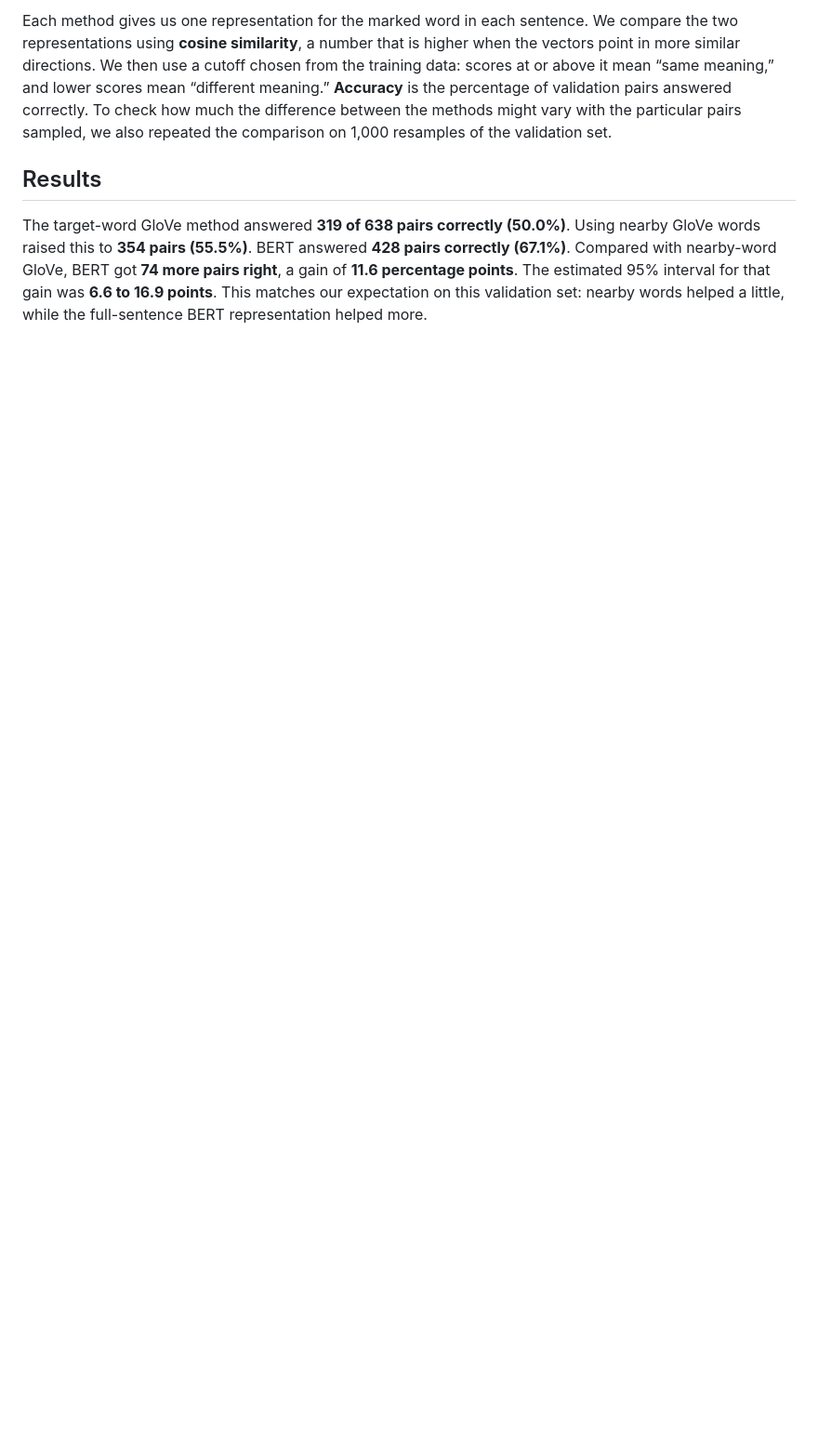
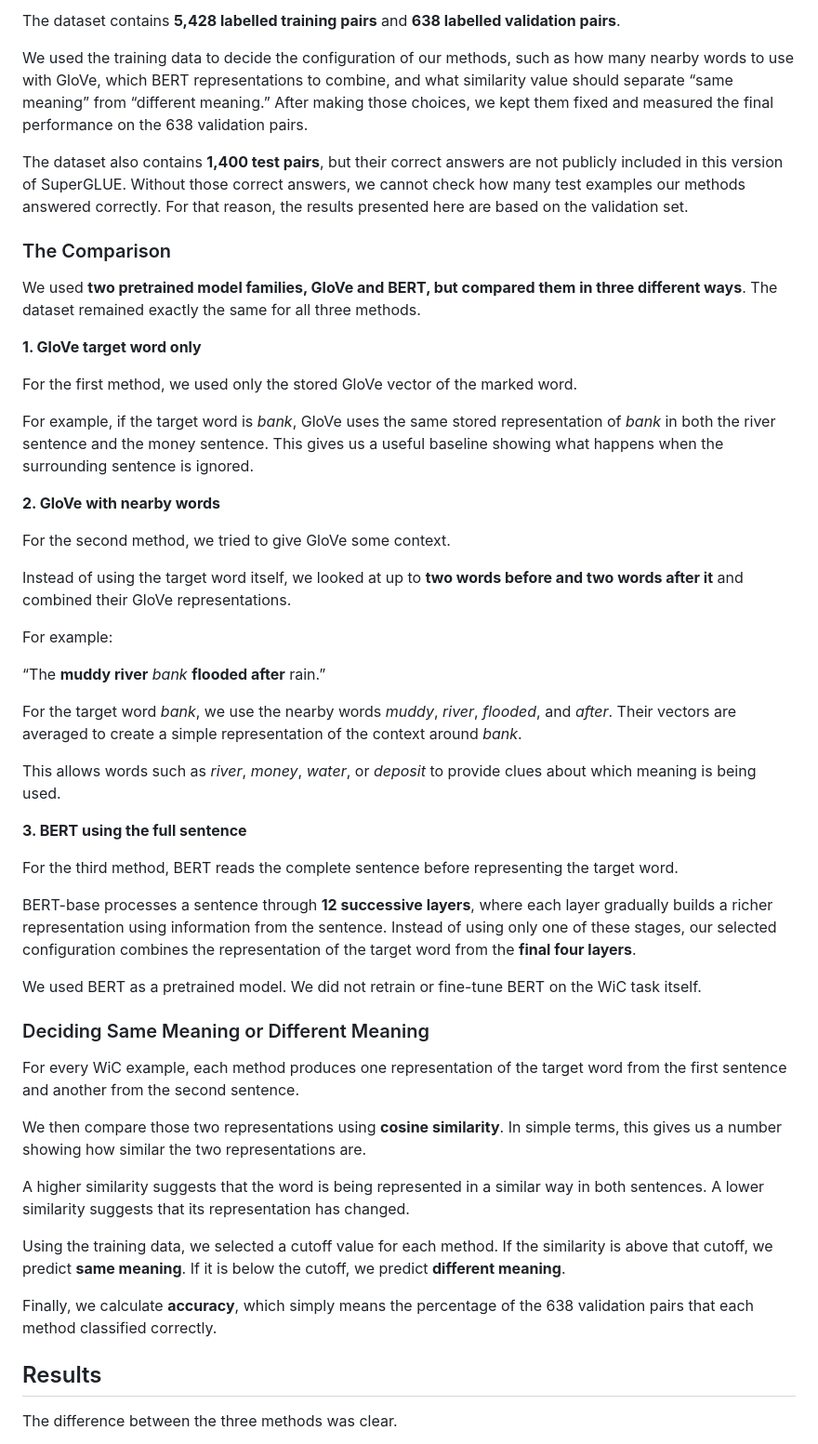
Before and after one commit to Mr-Dark-debug/static-contextual-ambiguity, a Markdown page: docs/poster_variation_1_text_draft.md, the part around one of its changes. Shown at 93% size. Rendered like a GitHub page; blank space fills up the shorter version.

```diff
--- a/docs/poster_variation_1_text_draft.md
+++ b/docs/poster_variation_1_text_draft.md
@@ -28,7 +54,55 @@ We used **two pretrained model families, GloVe and BERT, in three ways**. First,
 
-Each method gives us one representation for the marked word in each sentence. We compare the two representations using **cosine similarity**, a number that is higher when the vectors point in more similar directions. We then use a cutoff chosen from the training data: scores at or above it mean “same meaning,” and lower scores mean “different meaning.” **Accuracy** is the percentage of validation pairs answered correctly. To check how much the difference between the methods might vary with the particular pairs sampled, we also repeated the comparison on 1,000 resamples of the validation set.
+The dataset contains **5,428 labelled training pairs** and **638 labelled validation pairs**.
+
+We used the training data to decide the configuration of our methods, such as how many nearby words to use with GloVe, which BERT representations to combine, and what similarity value should separate “same meaning” from “different meaning.” After making those choices, we kept them fixed and measured the final performance on the 638 validation pairs.
+
+The dataset also contains **1,400 test pairs**, but their correct answers are not publicly included in this version of SuperGLUE. Without those correct answers, we cannot check how many test examples our methods answered correctly. For that reason, the results presented here are based on the validation set.
+
+### The Comparison
+
+We used **two pretrained model families, GloVe and BERT, but compared them in three different ways**. The dataset remained exactly the same for all three methods.
+
+**1. GloVe target word only**
+
+For the first method, we used only the stored GloVe vector of the marked word.
+
+For example, if the target word is *bank*, GloVe uses the same stored representation of *bank* in both the river sentence and the money sentence. This gives us a useful baseline showing what happens when the surrounding sentence is ignored.
+
+**2. GloVe with nearby words**
+
+For the second method, we tried to give GloVe some context.
+
+Instead of using the target word itself, we looked at up to **two words before and two words after it** and combined their GloVe representations.
+
+For example:
+
+“The **muddy river** *bank* **flooded after** rain.”
+
+For the target word *bank*, we use the nearby words *muddy*, *river*, *flooded*, and *after*. Their vectors are averaged to create a simple representation of the context around *bank*.
+
+This allows words such as *river*, *money*, *water*, or *deposit* to provide clues about which meaning is being used.
+
+**3. BERT using the full sentence**
+
+For the third method, BERT reads the complete sentence before representing the target word.
+
+BERT-base processes a sentence through **12 successive layers**, where each layer gradually builds a richer representation using information from the sentence. Instead of using only one of these stages, our selected configuration combines the representation of the target word from the **final four layers**.
+
+We used BERT as a pretrained model. We did not retrain or fine-tune BERT on the WiC task itself.
+
+### Deciding Same Meaning or Different Meaning
+
+For every WiC example, each method produces one representation of the target word from the first sentence and another from the second sentence.
+
+We then compare those two representations using **cosine similarity**. In simple terms, this gives us a number showing how similar the two representations are.
+
+A higher similarity suggests that the word is being represented in a similar way in both sentences. A lower similarity suggests that its representation has changed.
+
+Using the training data, we selected a cutoff value for each method. If the similarity is above that cutoff, we predict **same meaning**. If it is below the cutoff, we predict **different meaning**.
+
+Finally, we calculate **accuracy**, which simply means the percentage of the 638 validation pairs that each method classified correctly.
 
 ## Results
 
-The target-word GloVe method answered **319 of 638 pairs correctly (50.0%)**. Using nearby GloVe words raised this to **354 pairs (55.5%)**. BERT answered **428 pairs correctly (67.1%)**. Compared with nearby-word GloVe, BERT got **74 more pairs right**, a gain of **11.6 percentage points**. The estimated 95% interval for that gain was **6.6 to 16.9 points**. This matches our expectation on this validation set: nearby words helped a little, while the full-sentence BERT representation helped more.
+The difference between the three methods was clear.
 
```
Also changed, not shown: other parts of docs/poster_variation_1_text_draft.md (+59 -11 lines).
